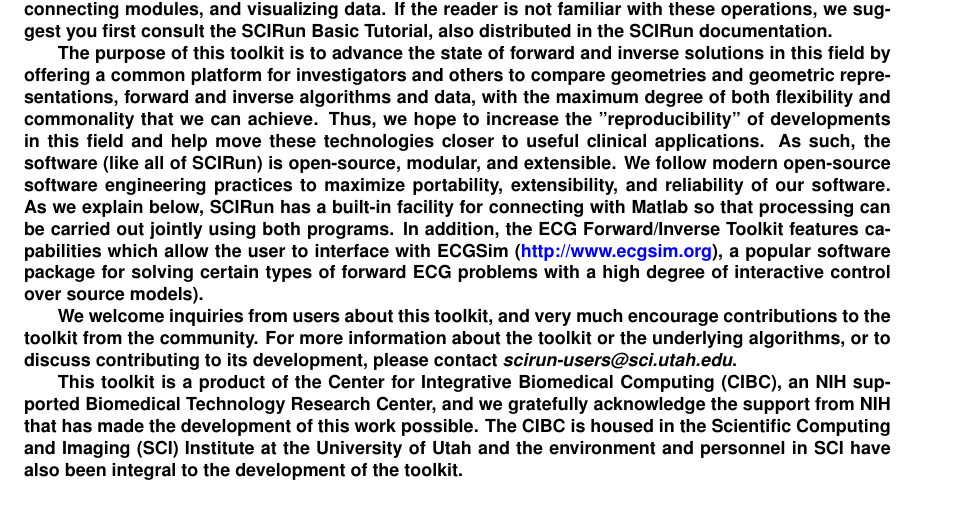
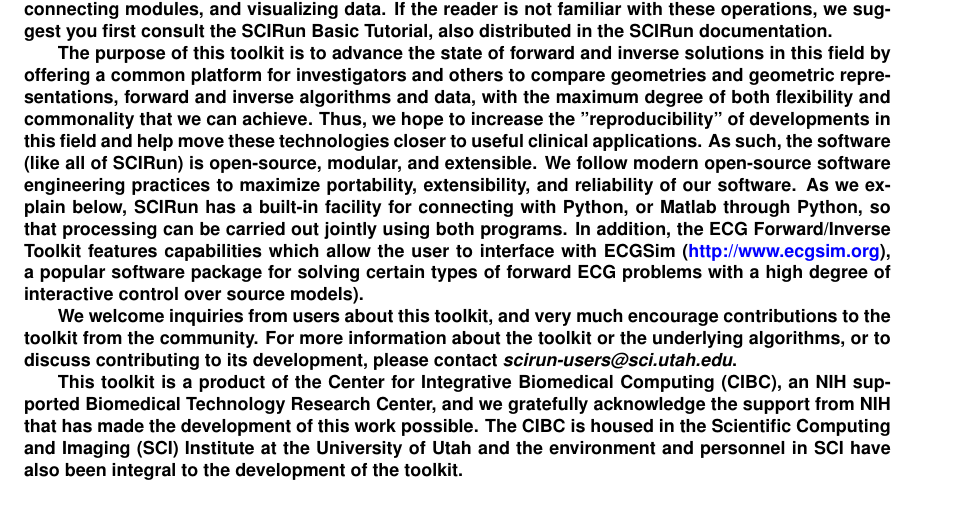
Before and after one commit to SCIInstitute/FwdInvToolkit, a LaTeX thesis (Documentation/ECGToolkitGuide.tex, which reads Documentation/ECGTool_overview.tex): part of page 3 of 44, cut so that both start at the same text. Compiled offline with pdfLaTeX.

Commit message:
restoring one of wilsons edits

```diff
--- a/Documentation/ECGTool_overview.tex
+++ b/Documentation/ECGTool_overview.tex
@@ -21,7 +21,7 @@ move these technologies closer to useful clinical applications. As such, the
 software (like all of SCIRun) is open-source, modular, and extensible. We
 follow modern open-source software engineering practices to maximize
 portability, extensibility, and reliability of our software. As we explain below, SCIRun has a
-built-in facility for connecting with Matlab so that processing can be
+built-in facility for connecting with Python, or Matlab through Python, so that processing can be
 carried out jointly using both programs. In
 addition, the ECG Forward/Inverse Toolkit features capabilities which allow
 the user to interface with ECGSim (\href{http://www.ecgsim.org}{http://www.ecgsim.org}), a
```
